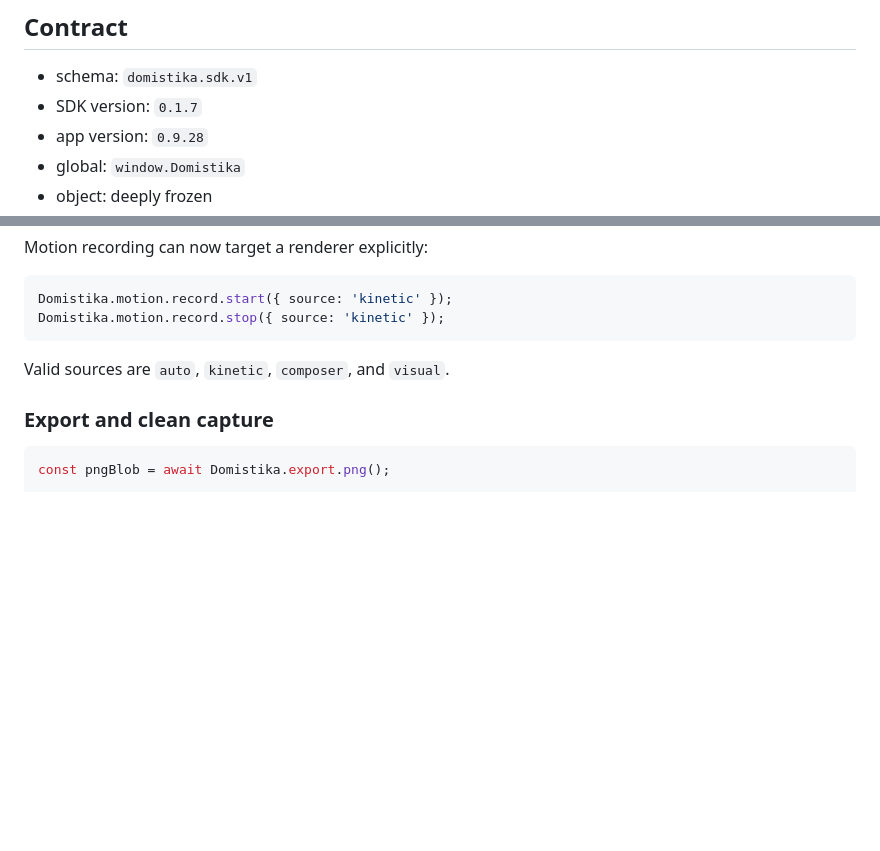
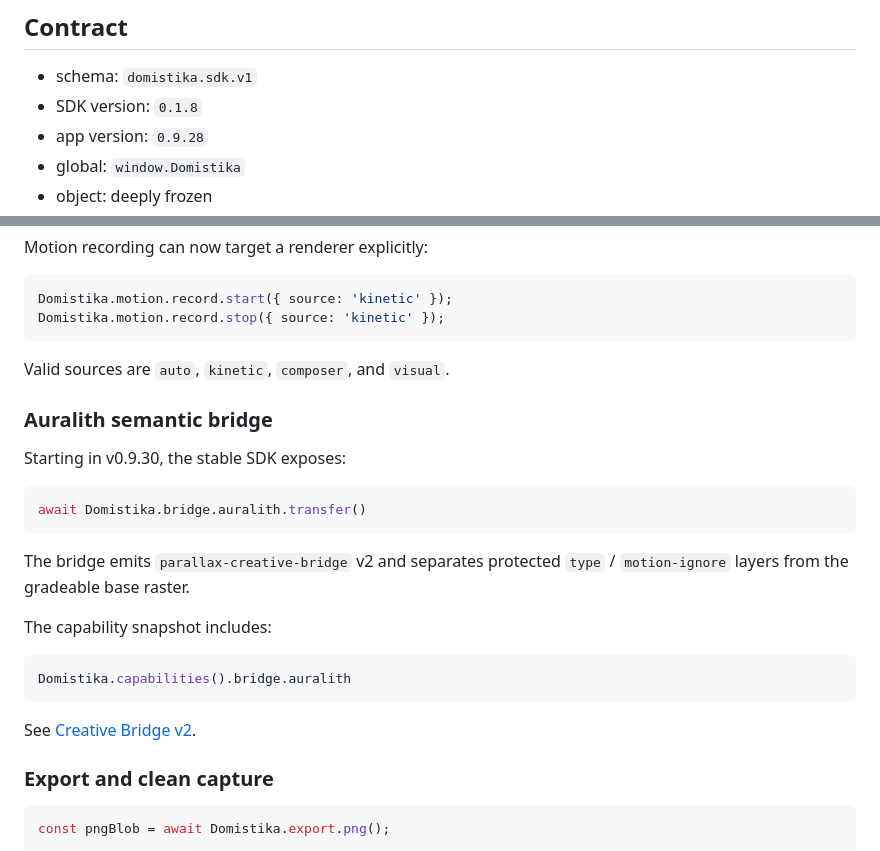
Before and after one commit to MichaelWave369/Domistika, a Markdown page: docs/STABLE_SDK_V0921.md, 2 parts joined by grey strips. Rendered like a GitHub page; blank space fills up the shorter version.

Commit message:
docs: add Creative Bridge v2 to stable SDK

````diff
--- a/docs/STABLE_SDK_V0921.md
+++ b/docs/STABLE_SDK_V0921.md
@@ -13,7 +13,7 @@ The purpose is to give humans, local scripts, accessibility tools, MIDI controll
 ## Contract
 
 - schema: `domistika.sdk.v1`
-- SDK version: `0.1.7`
+- SDK version: `0.1.8`
 - app version: `0.9.28`
 - global: `window.Domistika`
 - object: deeply frozen
@@ -263,6 +263,24 @@ Domistika.motion.record.stop({ source: 'kinetic' });
 
 Valid sources are `auto`, `kinetic`, `composer`, and `visual`.
 
+### Auralith semantic bridge
+
+Starting in v0.9.30, the stable SDK exposes:
+
+```js
+await Domistika.bridge.auralith.transfer()
+```
+
+The bridge emits `parallax-creative-bridge` v2 and separates protected `type` / `motion-ignore` layers from the gradeable base raster.
+
+The capability snapshot includes:
+
+```js
+Domistika.capabilities().bridge.auralith
+```
+
+See [Creative Bridge v2](CREATIVE_BRIDGE_V2_V0930.md).
+
 ### Export and clean capture
 
 ```js
````
